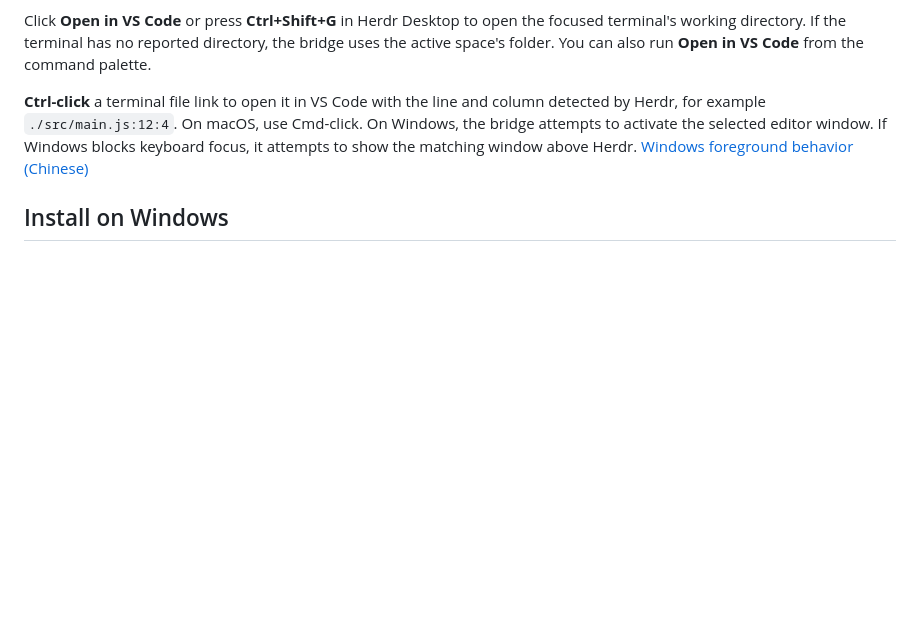
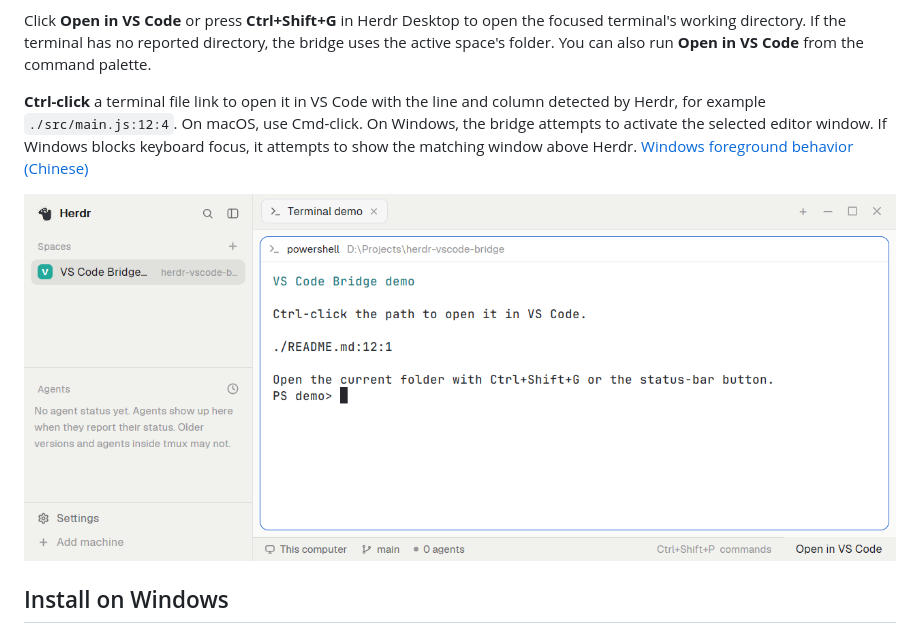
Before and after one commit to XEric7/herdr-vscode-bridge, a Markdown page: README.md, the part around the change. Drawn GitHub-style; pictures changed too: preview.png (added); blank space fills up the shorter version.

Commit message:
Prepare the Herdr gallery listing

```diff
--- a/README.md
+++ b/README.md
@@ -5,6 +5,8 @@
 Click **Open in VS Code** or press **Ctrl+Shift+G** in Herdr Desktop to open the focused terminal's working directory. If the terminal has no reported directory, the bridge uses the active space's folder. You can also run **Open in VS Code** from the command palette.
 
 **Ctrl-click** a terminal file link to open it in VS Code with the line and column detected by Herdr, for example `./src/main.js:12:4`. On macOS, use Cmd-click. On Windows, the bridge attempts to activate the selected editor window. If Windows blocks keyboard focus, it attempts to show the matching window above Herdr. [Windows foreground behavior (Chinese)](docs/windows-foreground.md)
+
+![VS Code Bridge in Herdr](preview.png)
 
 ## Install on Windows
 
```
Also changed, not shown: RECIPE.md (+2 -0 lines), RECIPE.zh-CN.md (+2 -0 lines), 1 other file.
